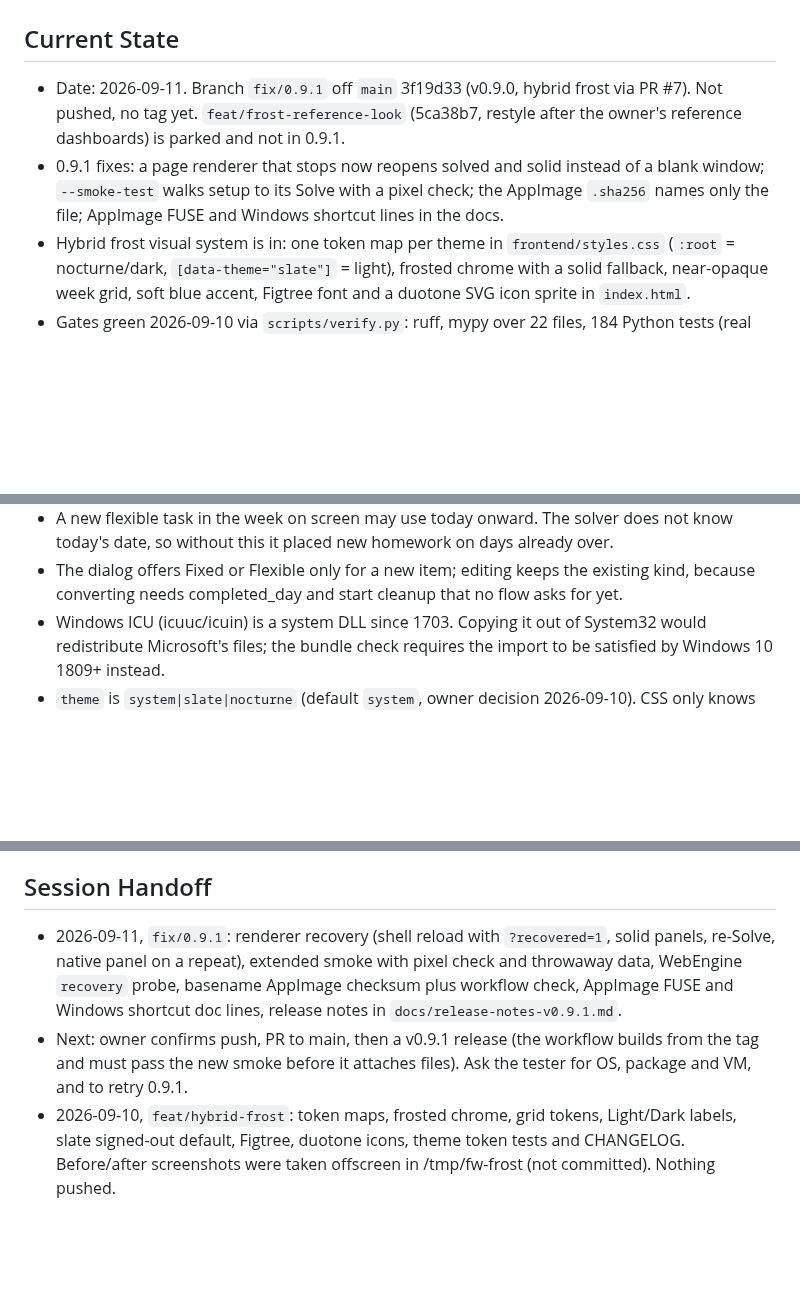
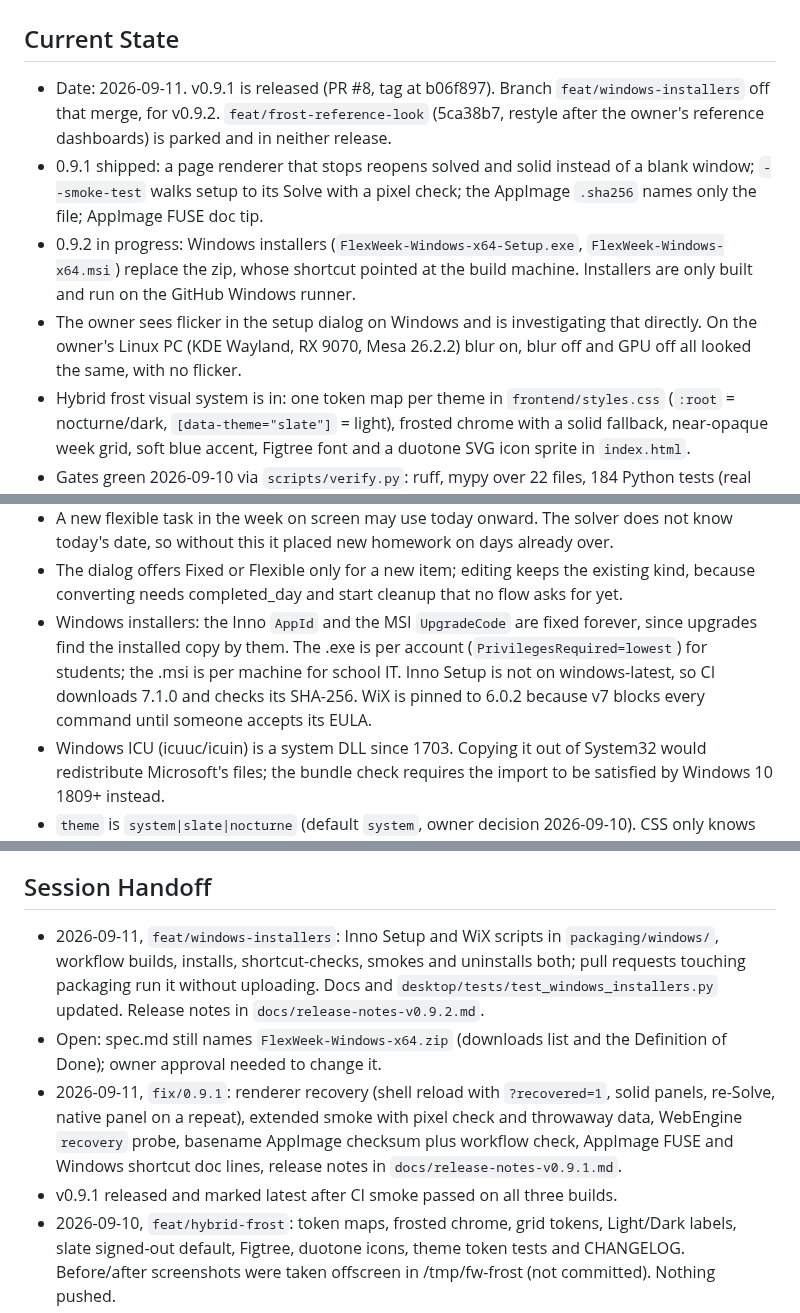
Before and after one commit to j0nsh1n/FlexWeek, a Markdown page: context.md, 3 parts joined by grey strips. Rendered like a GitHub page; blank space fills up the shorter version.

Commit message:
docs: record the Windows installers in the changelog and handoff
Co-Authored-By: Claude Opus 5 (1M context) <noreply@anthropic.com>

```diff
--- a/context.md
+++ b/context.md
@@ -1,14 +1,19 @@
 # context.md — FlexWeek
 
 ## Current State
-- Date: 2026-09-11. Branch `fix/0.9.1` off `main` 3f19d33 (v0.9.0, hybrid
-  frost via PR #7). Not pushed, no tag yet. `feat/frost-reference-look`
-  (5ca38b7, restyle after the owner's reference dashboards) is parked and not in
-  0.9.1.
-- 0.9.1 fixes: a page renderer that stops now reopens solved and solid instead
-  of a blank window; `--smoke-test` walks setup to its Solve with a pixel check;
-  the AppImage `.sha256` names only the file; AppImage FUSE and Windows shortcut
-  lines in the docs.
+- Date: 2026-09-11. v0.9.1 is released (PR #8, tag at b06f897). Branch
+  `feat/windows-installers` off that merge, for v0.9.2.
+  `feat/frost-reference-look` (5ca38b7, restyle after the owner's reference
+  dashboards) is parked and in neither release.
+- 0.9.1 shipped: a page renderer that stops reopens solved and solid instead of
+  a blank window; `--smoke-test` walks setup to its Solve with a pixel check;
+  the AppImage `.sha256` names only the file; AppImage FUSE doc tip.
+- 0.9.2 in progress: Windows installers (`FlexWeek-Windows-x64-Setup.exe`,
+  `FlexWeek-Windows-x64.msi`) replace the zip, whose shortcut pointed at the
+  build machine. Installers are only built and run on the GitHub Windows runner.
+- The owner sees flicker in the setup dialog on Windows and is investigating
+  that directly. On the owner's Linux PC (KDE Wayland, RX 9070, Mesa 26.2.2) blur on,
+  blur off and GPU off all looked the same, with no flicker.
 - Hybrid frost visual system is in: one token map per theme in
   `frontend/styles.css` (`:root` = nocturne/dark, `[data-theme="slate"]` =
   light), frosted chrome with a solid fallback, near-opaque week grid, soft blue
@@ -104,6 +109,12 @@ There is no automatic synchronization between those databases.
 - The dialog offers Fixed or Flexible only for a new item; editing keeps the
   existing kind, because converting needs completed_day and start cleanup that
   no flow asks for yet.
+- Windows installers: the Inno `AppId` and the MSI `UpgradeCode` are fixed
+  forever, since upgrades find the installed copy by them. The .exe is per
+  account (`PrivilegesRequired=lowest`) for students; the .msi is per machine
+  for school IT. Inno Setup is not on windows-latest, so CI downloads 7.1.0 and
+  checks its SHA-256. WiX is pinned to 6.0.2 because v7 blocks every command
+  until someone accepts its EULA.
 - Windows ICU (icuuc/icuin) is a system DLL since 1703. Copying it out of
   System32 would redistribute Microsoft's files; the bundle check requires the
   import to be satisfied by Windows 10 1809+ instead.
@@ -145,14 +156,19 @@ There is no automatic synchronization between those databases.
   folder is removed, or empty cache folders come back.
 
 ## Session Handoff
+- 2026-09-11, `feat/windows-installers`: Inno Setup and WiX scripts in
+  `packaging/windows/`, workflow builds, installs, shortcut-checks, smokes and
+  uninstalls both; pull requests touching packaging run it without uploading.
+  Docs and `desktop/tests/test_windows_installers.py` updated. Release notes in
+  `docs/release-notes-v0.9.2.md`.
+- Open: spec.md still names `FlexWeek-Windows-x64.zip` (downloads list and the
+  Definition of Done); owner approval needed to change it.
 - 2026-09-11, `fix/0.9.1`: renderer recovery (shell reload with
   `?recovered=1`, solid panels, re-Solve, native panel on a repeat), extended
   smoke with pixel check and throwaway data, WebEngine `recovery` probe,
   basename AppImage checksum plus workflow check, AppImage FUSE and Windows
   shortcut doc lines, release notes in `docs/release-notes-v0.9.1.md`.
-- Next: owner confirms push, PR to main, then a v0.9.1 release (the workflow
-  builds from the tag and must pass the new smoke before it attaches files).
-  Ask the tester for OS, package and VM, and to retry 0.9.1.
+- v0.9.1 released and marked latest after CI smoke passed on all three builds.
 - 2026-09-10, `feat/hybrid-frost`: token maps, frosted chrome, grid tokens,
   Light/Dark labels, slate signed-out default, Figtree, duotone icons, theme
   token tests and CHANGELOG. Before/after screenshots were taken offscreen in
```
Also changed, not shown: CHANGELOG.md (+12 -0 lines).
